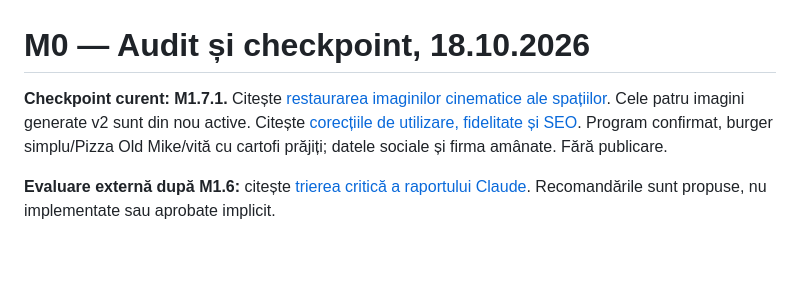
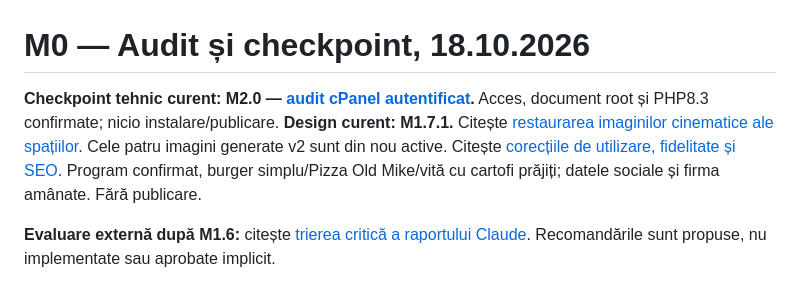
Before and after one commit to teodorbadea-art/old-mike-pub-site, a Markdown page: docs/continuity/00_START_AICI.md, the part around the change. Drawn GitHub-style; blank space fills up the shorter version.

Commit message:
docs: checkpoint authenticated cPanel audit and installation boundaries (M2.0)

```diff
--- a/docs/continuity/00_START_AICI.md
+++ b/docs/continuity/00_START_AICI.md
@@ -1,6 +1,6 @@
 # M0 — Audit și checkpoint, 18.10.2026
 
-**Checkpoint curent: M1.7.1.** Citește [restaurarea imaginilor cinematice ale spațiilor](18_M171_REVENIRE_SPATII_CINEMATICE.md). Cele patru imagini generate v2 sunt din nou active. Citește [corecțiile de utilizare, fidelitate și SEO](17_M17_CORECTII_UTILIZARE_SEO.md). Program confirmat, burger simplu/Pizza Old Mike/vită cu cartofi prăjiți; datele sociale și firma amânate. Fără publicare.
+**Checkpoint tehnic curent: M2.0 — [audit cPanel autentificat](19_M20_AUDIT_CPANEL.md).** Acces, document root și PHP8.3 confirmate; nicio instalare/publicare. **Design curent: M1.7.1.** Citește [restaurarea imaginilor cinematice ale spațiilor](18_M171_REVENIRE_SPATII_CINEMATICE.md). Cele patru imagini generate v2 sunt din nou active. Citește [corecțiile de utilizare, fidelitate și SEO](17_M17_CORECTII_UTILIZARE_SEO.md). Program confirmat, burger simplu/Pizza Old Mike/vită cu cartofi prăjiți; datele sociale și firma amânate. Fără publicare.
 
 **Evaluare externă după M1.6:** citește [trierea critică a raportului Claude](16_REVIEW_EXTERN_M16.md). Recomandările sunt propuse, nu implementate sau aprobate implicit.
 
```
Also changed, not shown: docs/continuity/19_M20_AUDIT_CPANEL.md (added, +30 -0 lines).
